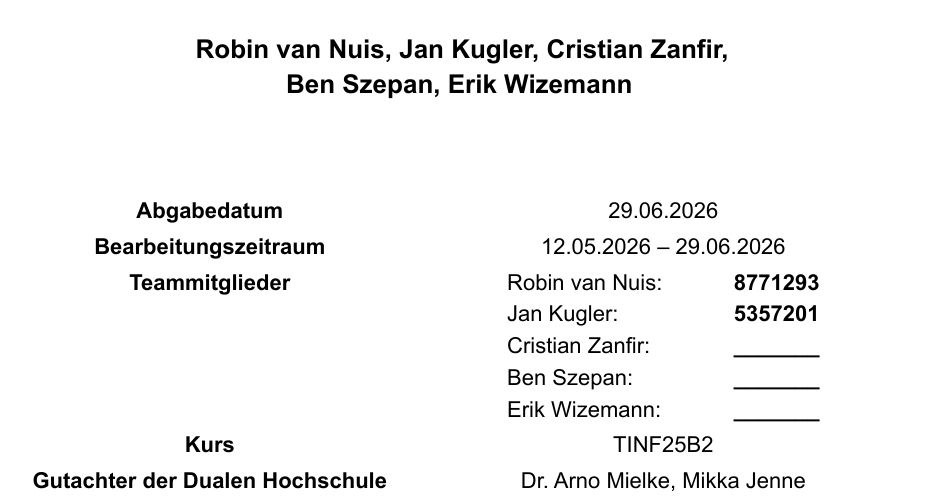
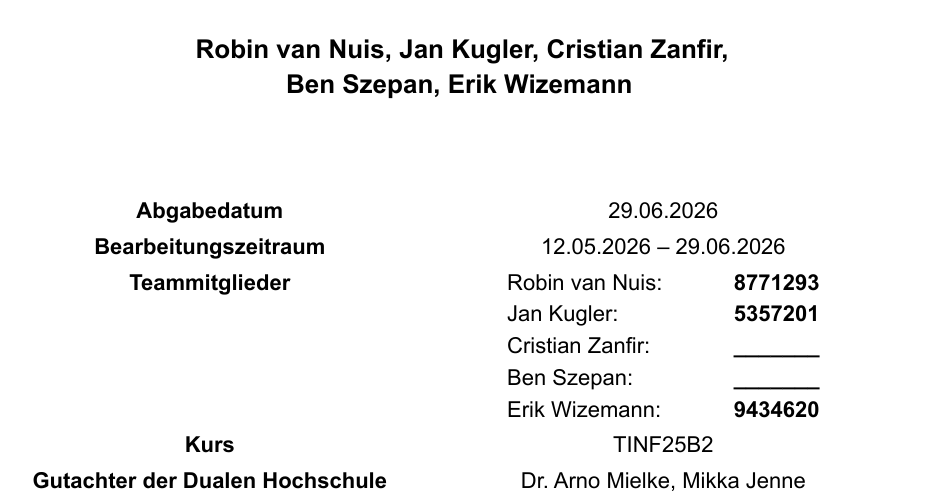
Before and after one commit to WizemannGitHub/DHBW-Food-WebApp, a Typst document (Dokumente/titelblatt.typ): part of the page, cut so that both start at the same text. The pictures show the PDF file Dokumente/titelblatt.pdf that the author committed with the source.

Commit message:
Matrikelnummer

```diff
--- a/Dokumente/titelblatt.typ
+++ b/Dokumente/titelblatt.typ
@@ -66,7 +66,7 @@
         [Jan Kugler:], [*\5\3\5\7\2\0\1*],
         [Cristian Zanfir:], [*\_\_\_\_\_\_\_*],
         [Ben Szepan:], [*\_\_\_\_\_\_\_*],
-        [Erik Wizemann:], [*\_\_\_\_\_\_\_*],
+        [Erik Wizemann:], [*\9\4\3\4\6\2\0*],
       )
     ],
     [*Kurs*], [TINF25B2],
```
Also changed, not shown: Dokumente/titelblatt.pdf, Dokumente/zusammengefuegt.pdf.
